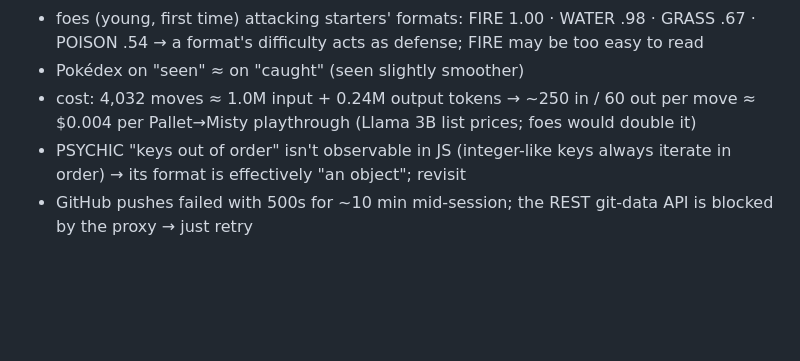
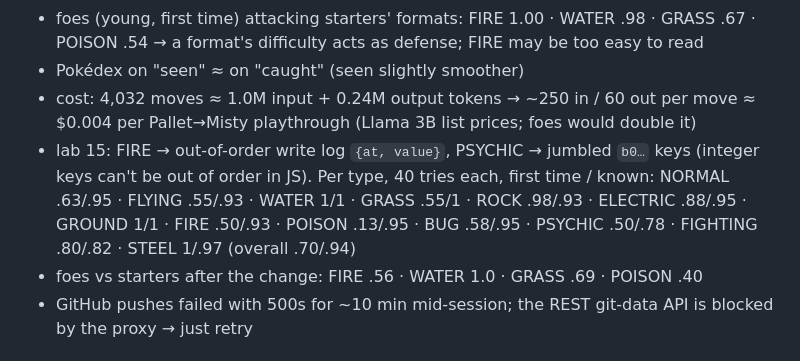
Before and after one commit to mcembalest/pokemon-code-red, a Markdown page: notes/battle-lab.md, the part around the change. Rendered like a GitHub page; blank space fills up the shorter version.

Commit message:
notes: lab 15 per-type table; FIRE/PSYCHIC formats
Co-Authored-By: Claude Opus 5.5 <noreply@anthropic.com>
Claude-Session: https://claude.ai/code/session_01BhtcbGTpkBb5NkHS17RDJC

```diff
--- a/notes/battle-lab.md
+++ b/notes/battle-lab.md
@@ -41,7 +41,8 @@ Code: `models/lab/` (run.mjs = designs side by side; variants.mjs; formats.mjs =
 - foes (young, first time) attacking starters' formats: FIRE 1.00 · WATER .98 · GRASS .67 · POISON .54 → a format's difficulty acts as defense; FIRE may be too easy to read
 - Pokédex on "seen" ≈ on "caught" (seen slightly smoother)
 - cost: 4,032 moves ≈ 1.0M input + 0.24M output tokens → ~250 in / 60 out per move ≈ $0.004 per Pallet→Misty playthrough (Llama 3B list prices; foes would double it)
-- PSYCHIC "keys out of order" isn't observable in JS (integer-like keys always iterate in order) → its format is effectively "an object"; revisit
+- lab 15: FIRE → out-of-order write log `{at, value}`, PSYCHIC → jumbled `b0…` keys (integer keys can't be out of order in JS). Per type, 40 tries each, first time / known: NORMAL .63/.95 · FLYING .55/.93 · WATER 1/1 · GRASS .55/1 · ROCK .98/.93 · ELECTRIC .88/.95 · GROUND 1/1 · FIRE .50/.93 · POISON .13/.95 · BUG .58/.95 · PSYCHIC .50/.78 · FIGHTING .80/.82 · STEEL 1/.97 (overall .70/.94)
+- foes vs starters after the change: FIRE .56 · WATER 1.0 · GRASS .69 · POISON .40
 - GitHub pushes failed with 500s for ~10 min mid-session; the REST git-data API is blocked by the proxy → just retry
 
 ## Open (owner)
```
